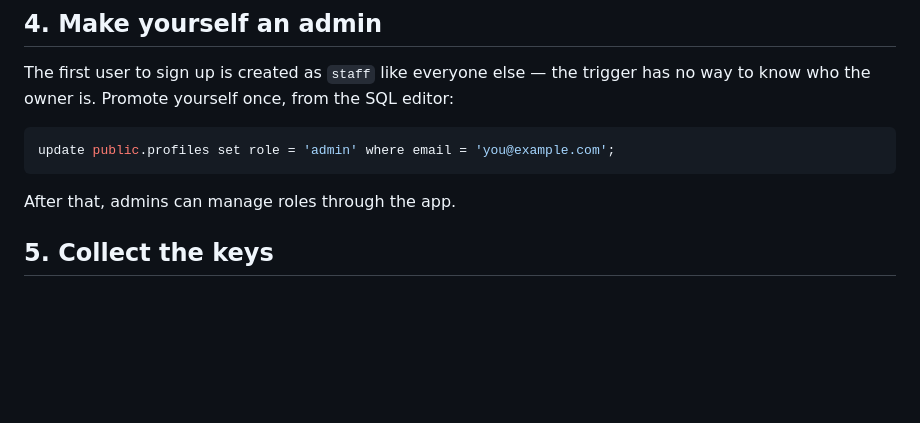
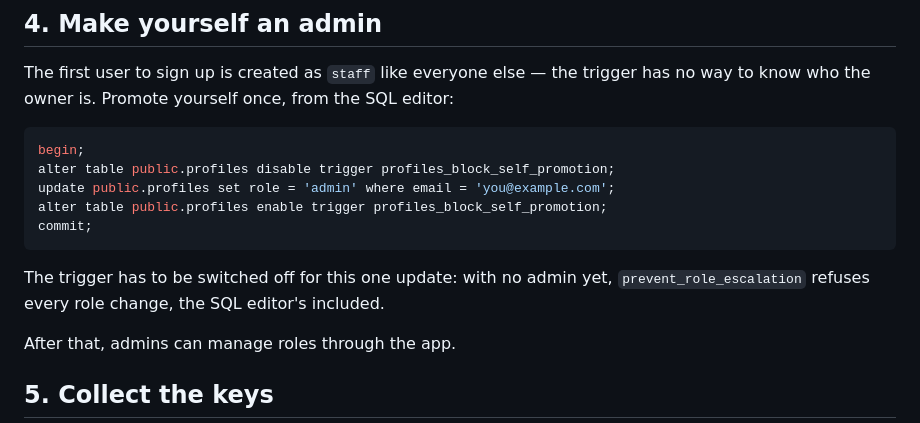
Before and after one commit to Visser-Z/Zaco-Agents, a Markdown page: supabase/README.md, the part around the change. GitHub-like rendering; blank space fills up the shorter version.

Commit message:
Fix the first-admin step: the role trigger refuses it unless switched off
Co-Authored-By: Claude Opus 5.5 <noreply@anthropic.com>

````diff
--- a/supabase/README.md
+++ b/supabase/README.md
@@ -40,8 +40,15 @@ trigger has no way to know who the owner is. Promote yourself once, from the
 SQL editor:
 
 ```sql
+begin;
+alter table public.profiles disable trigger profiles_block_self_promotion;
 update public.profiles set role = 'admin' where email = 'you@example.com';
+alter table public.profiles enable trigger profiles_block_self_promotion;
+commit;
 ```
+
+The trigger has to be switched off for this one update: with no admin yet,
+`prevent_role_escalation` refuses every role change, the SQL editor's included.
 
 After that, admins can manage roles through the app.
 
````
